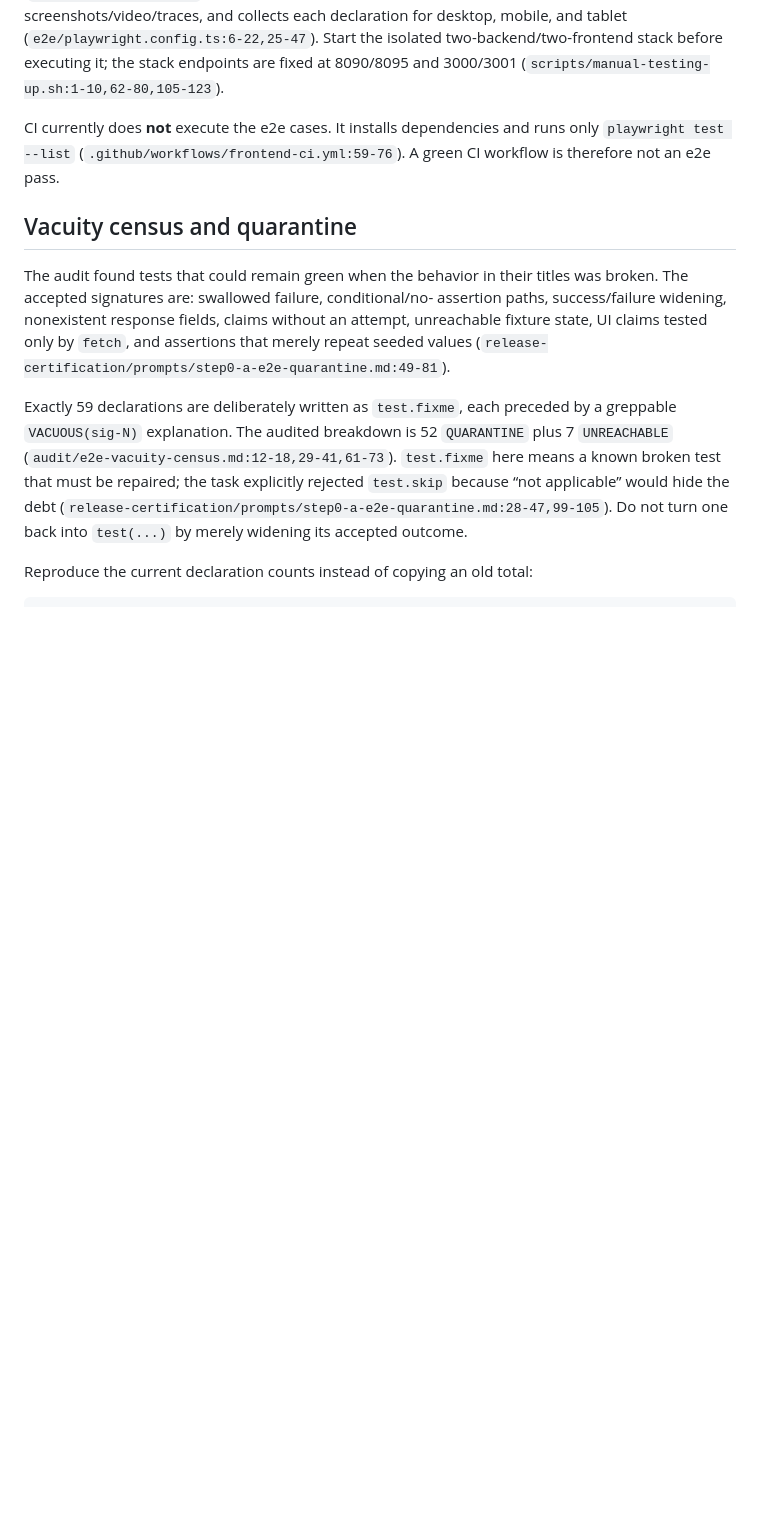
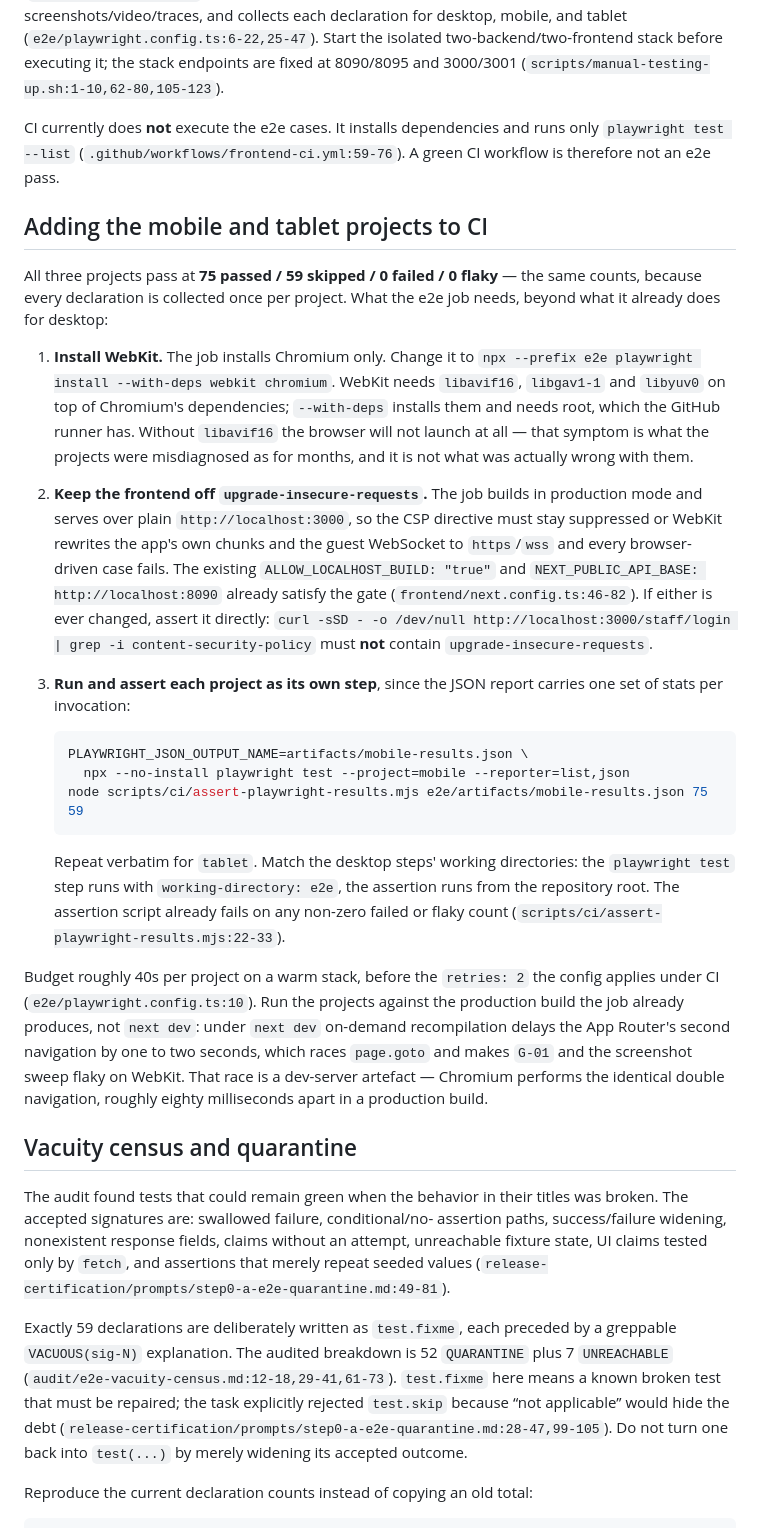
Before and after one commit to Mohith1612/qr-dining, a Markdown page: docs/TESTING.md, the part around the change. Rendered like a GitHub page; blank space fills up the shorter version.

Commit message:
docs: record the plain-HTTP guest risk and the mobile/tablet CI steps
RUNBOOKS.md gains the operator-facing shape of the CSP finding: served over
plain http, the guest app breaks for every Safari and iOS guest and for nobody
else, so the symptom an operator actually sees is a table whose iPhones fail
and whose Android phones work. Includes the pre-service check.

TESTING.md gains what the e2e job needs to run mobile and tablet: install
WebKit rather than Chromium alone, keep the frontend off
upgrade-insecure-requests, and run and assert each project as its own step at
75 passed / 59 skipped / 0 failed / 0 flaky. Also records why the projects
must run against the production build rather than next dev.

No workflow files touched; CI ownership is a separate task.

````diff
--- a/docs/TESTING.md
+++ b/docs/TESTING.md
@@ -74,6 +74,51 @@ CI currently does **not** execute the e2e cases. It installs dependencies and ru
 only `playwright test --list` (`.github/workflows/frontend-ci.yml:59-76`). A green
 CI workflow is therefore not an e2e pass.
 
+## Adding the mobile and tablet projects to CI
+
+All three projects pass at **75 passed / 59 skipped / 0 failed / 0 flaky** —
+the same counts, because every declaration is collected once per project. What
+the e2e job needs, beyond what it already does for desktop:
+
+1. **Install WebKit.** The job installs Chromium only. Change it to
+   `npx --prefix e2e playwright install --with-deps webkit chromium`. WebKit
+   needs `libavif16`, `libgav1-1` and `libyuv0` on top of Chromium's
+   dependencies; `--with-deps` installs them and needs root, which the GitHub
+   runner has. Without `libavif16` the browser will not launch at all — that
+   symptom is what the projects were misdiagnosed as for months, and it is not
+   what was actually wrong with them.
+2. **Keep the frontend off `upgrade-insecure-requests`.** The job builds in
+   production mode and serves over plain `http://localhost:3000`, so the CSP
+   directive must stay suppressed or WebKit rewrites the app's own chunks and
+   the guest WebSocket to `https`/`wss` and every browser-driven case fails.
+   The existing `ALLOW_LOCALHOST_BUILD: "true"` and
+   `NEXT_PUBLIC_API_BASE: http://localhost:8090` already satisfy the gate
+   (`frontend/next.config.ts:46-82`). If either is ever changed, assert it
+   directly: `curl -sSD - -o /dev/null http://localhost:3000/staff/login |
+   grep -i content-security-policy` must **not** contain
+   `upgrade-insecure-requests`.
+3. **Run and assert each project as its own step**, since the JSON report
+   carries one set of stats per invocation:
+
+   ```sh
+   PLAYWRIGHT_JSON_OUTPUT_NAME=artifacts/mobile-results.json \
+     npx --no-install playwright test --project=mobile --reporter=list,json
+   node scripts/ci/assert-playwright-results.mjs e2e/artifacts/mobile-results.json 75 59
+   ```
+
+   Repeat verbatim for `tablet`. Match the desktop steps' working directories:
+   the `playwright test` step runs with `working-directory: e2e`, the assertion
+   runs from the repository root. The assertion script already fails on any
+   non-zero failed or flaky count (`scripts/ci/assert-playwright-results.mjs:22-33`).
+
+Budget roughly 40s per project on a warm stack, before the `retries: 2` the
+config applies under CI (`e2e/playwright.config.ts:10`). Run the projects against
+the production build the job already produces, not `next dev`: under `next dev`
+on-demand recompilation delays the App Router's second navigation by one to two
+seconds, which races `page.goto` and makes `G-01` and the screenshot sweep flaky
+on WebKit. That race is a dev-server artefact — Chromium performs the identical
+double navigation, roughly eighty milliseconds apart in a production build.
+
 ## Vacuity census and quarantine
 
 The audit found tests that could remain green when the behavior in their titles
````
Also changed, not shown: docs/RUNBOOKS.md (+16 -0 lines).
